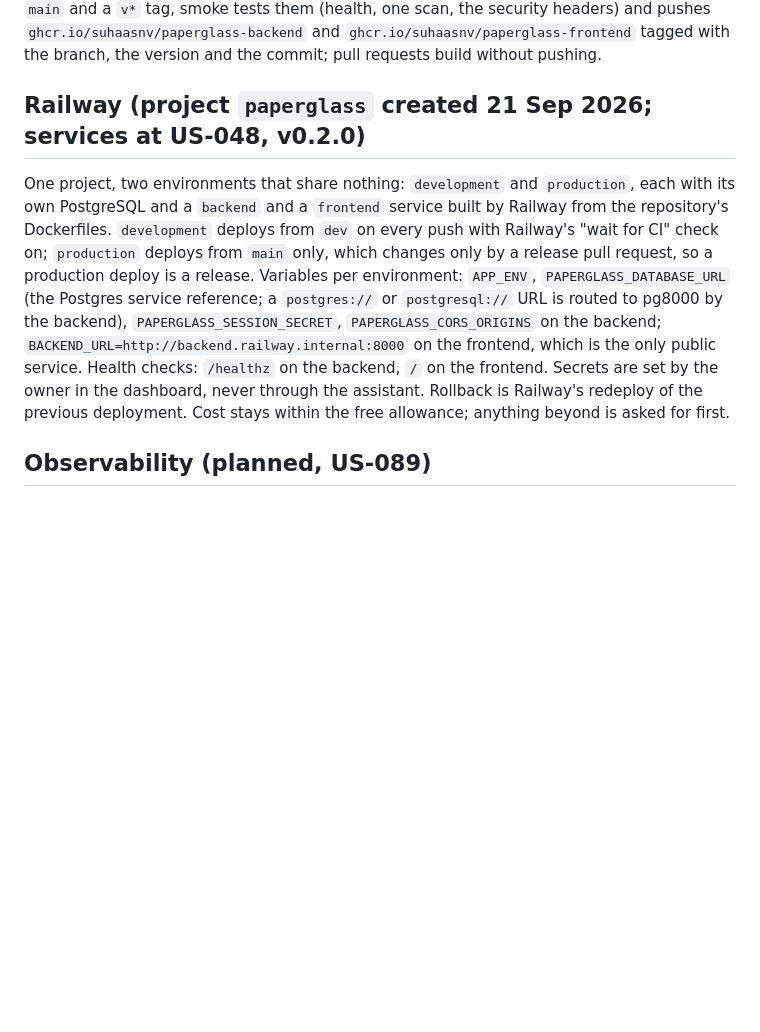
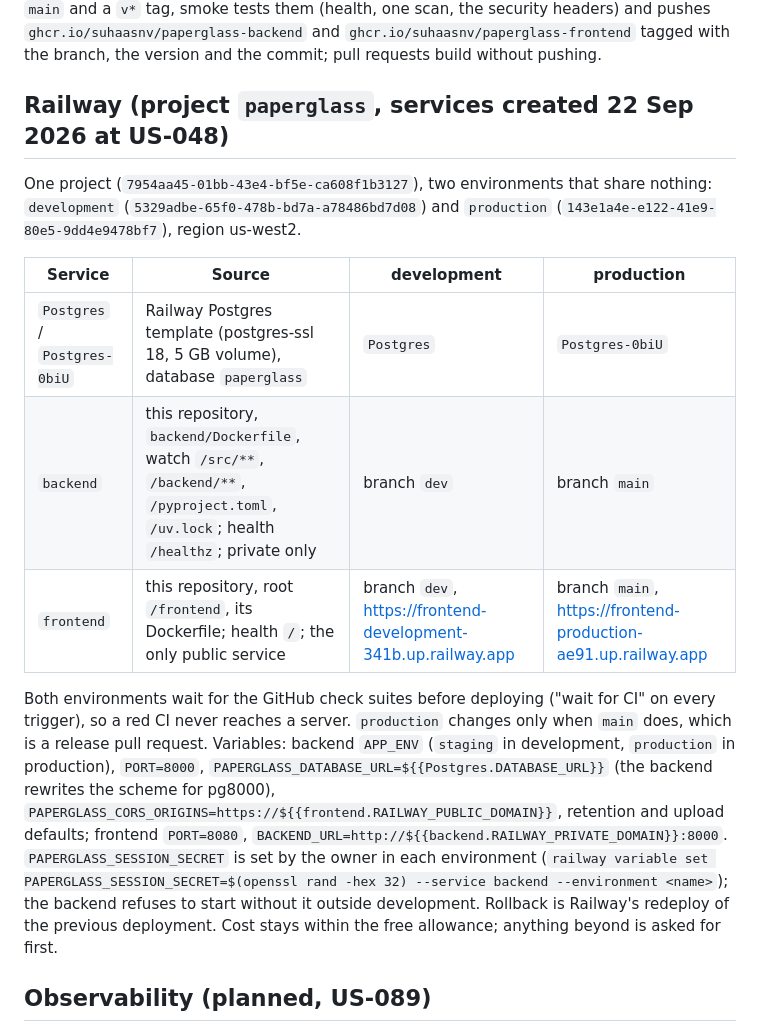
Before and after one commit to SuhaasNv/paperglass, a Markdown page: docs/10-operations/OPERATIONS.md, the part around the change. Drawn GitHub-style; blank space fills up the shorter version.

Commit message:
docs: Railway services as created

```diff
--- a/docs/10-operations/OPERATIONS.md
+++ b/docs/10-operations/OPERATIONS.md
@@ -38,9 +38,17 @@ Runs on push to `main` and `dev`, tags `v*`, and pull requests to either. `permi
 
 `backend/Dockerfile` (build context: the repository root) installs the library with the `ocr` extra and the backend into one non-root image; on start it runs `alembic upgrade head` and serves on `$PORT` (8000 by default) behind `--proxy-headers`. `frontend/Dockerfile` builds the app and serves it from nginx on `$PORT` (8080), proxying `/api/` and `/healthz` to `$BACKEND_URL` on the same origin, with a Content-Security-Policy that allows no foreign origin. `compose.yaml` runs PostgreSQL, the backend and the app on http://localhost:8080 (`docker compose up --build`). The **Images** workflow (`.github/workflows/images.yml`) builds both on every push to `dev`, `main` and a `v*` tag, smoke tests them (health, one scan, the security headers) and pushes `ghcr.io/suhaasnv/paperglass-backend` and `ghcr.io/suhaasnv/paperglass-frontend` tagged with the branch, the version and the commit; pull requests build without pushing.
 
-## Railway (project `paperglass` created 21 Sep 2026; services at US-048, v0.2.0)
+## Railway (project `paperglass`, services created 22 Sep 2026 at US-048)
 
-One project, two environments that share nothing: `development` and `production`, each with its own PostgreSQL and a `backend` and a `frontend` service built by Railway from the repository's Dockerfiles. `development` deploys from `dev` on every push with Railway's "wait for CI" check on; `production` deploys from `main` only, which changes only by a release pull request, so a production deploy is a release. Variables per environment: `APP_ENV`, `PAPERGLASS_DATABASE_URL` (the Postgres service reference; a `postgres://` or `postgresql://` URL is routed to pg8000 by the backend), `PAPERGLASS_SESSION_SECRET`, `PAPERGLASS_CORS_ORIGINS` on the backend; `BACKEND_URL=http://backend.railway.internal:8000` on the frontend, which is the only public service. Health checks: `/healthz` on the backend, `/` on the frontend. Secrets are set by the owner in the dashboard, never through the assistant. Rollback is Railway's redeploy of the previous deployment. Cost stays within the free allowance; anything beyond is asked for first.
+One project (`7954aa45-01bb-43e4-bf5e-ca608f1b3127`), two environments that share nothing: `development` (`5329adbe-65f0-478b-bd7a-a78486bd7d08`) and `production` (`143e1a4e-e122-41e9-80e5-9dd4e9478bf7`), region us-west2.
+
+| Service | Source | development | production |
+|---------|--------|-------------|------------|
+| `Postgres` / `Postgres-0biU` | Railway Postgres template (postgres-ssl 18, 5 GB volume), database `paperglass` | `Postgres` | `Postgres-0biU` |
+| `backend` | this repository, `backend/Dockerfile`, watch `/src/**`, `/backend/**`, `/pyproject.toml`, `/uv.lock`; health `/healthz`; private only | branch `dev` | branch `main` |
+| `frontend` | this repository, root `/frontend`, its Dockerfile; health `/`; the only public service | branch `dev`, https://frontend-development-341b.up.railway.app | branch `main`, https://frontend-production-ae91.up.railway.app |
+
+Both environments wait for the GitHub check suites before deploying ("wait for CI" on every trigger), so a red CI never reaches a server. `production` changes only when `main` does, which is a release pull request. Variables: backend `APP_ENV` (`staging` in development, `production` in production), `PORT=8000`, `PAPERGLASS_DATABASE_URL=${{Postgres.DATABASE_URL}}` (the backend rewrites the scheme for pg8000), `PAPERGLASS_CORS_ORIGINS=https://${{frontend.RAILWAY_PUBLIC_DOMAIN}}`, retention and upload defaults; frontend `PORT=8080`, `BACKEND_URL=http://${{backend.RAILWAY_PRIVATE_DOMAIN}}:8000`. `PAPERGLASS_SESSION_SECRET` is set by the owner in each environment (`railway variable set PAPERGLASS_SESSION_SECRET=$(openssl rand -hex 32) --service backend --environment <name>`); the backend refuses to start without it outside development. Rollback is Railway's redeploy of the previous deployment. Cost stays within the free allowance; anything beyond is asked for first.
 
 ## Observability (planned, US-089)
 
```
